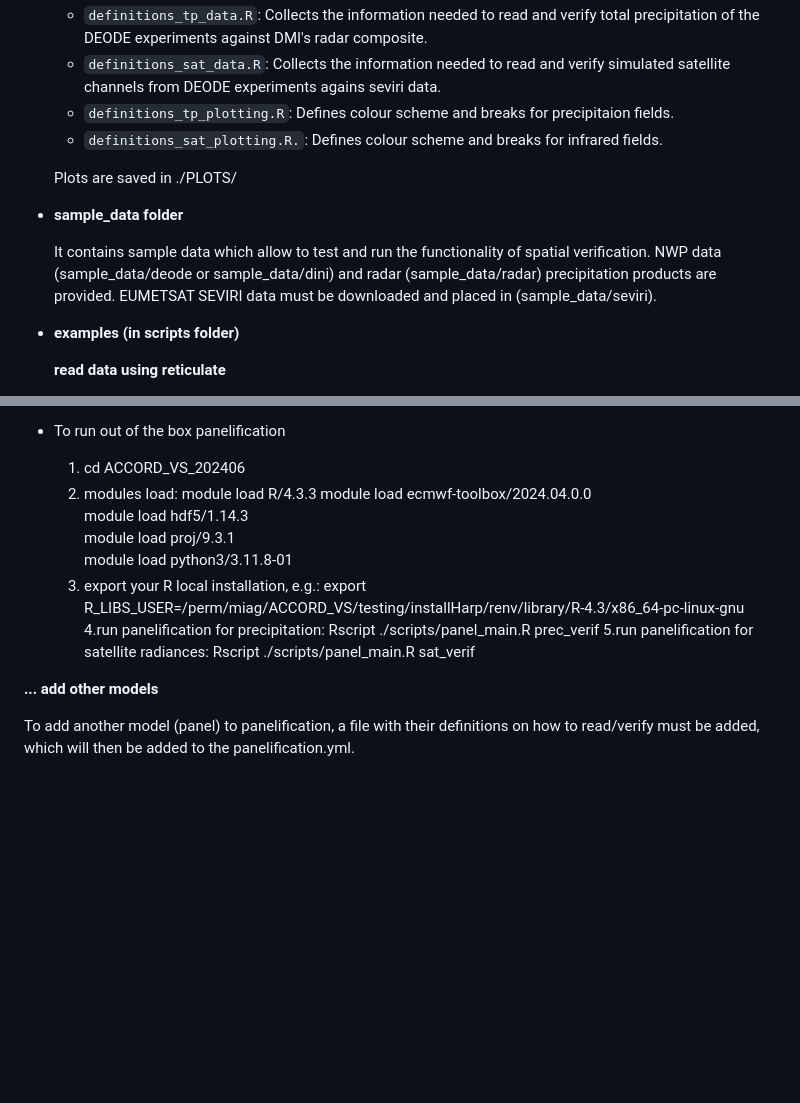
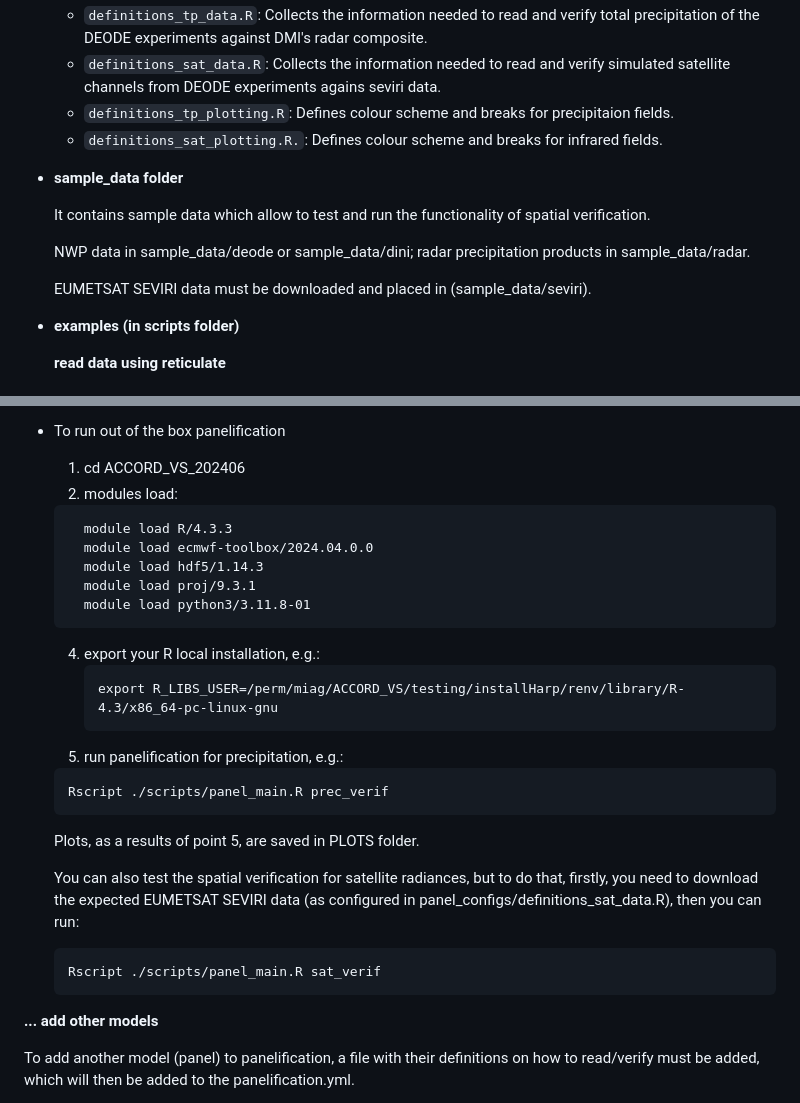
Before and after one commit to harphub/oper-harp-verif, a Markdown page: ACCORD_VS_202406/README.md, 2 parts joined by grey strips. GitHub-like rendering; blank space fills up the shorter version.

````diff
--- a/ACCORD_VS_202406/README.md
+++ b/ACCORD_VS_202406/README.md
@@ -60,12 +60,12 @@ Refer to the [installation instructions](INSTALLATION.md) for details of how to
   - ``definitions_tp_plotting.R``: Defines colour scheme and breaks for precipitaion fields.
   - ``definitions_sat_plotting.R.``: Defines colour scheme and breaks for infrared fields.
 
-  Plots are saved in ./PLOTS/
-
 * **sample_data folder**
 
   It contains sample data which allow to test and run the functionality of spatial verification.
-  NWP data (sample_data/deode or sample_data/dini) and radar (sample_data/radar) precipitation products are provided.
+
+  NWP data in sample_data/deode or sample_data/dini; radar precipitation products in sample_data/radar.
+
   EUMETSAT SEVIRI data must be downloaded and placed in (sample_data/seviri).
 
 * **examples (in scripts folder)**
@@ -97,17 +97,27 @@ Refer to the [installation instructions](INSTALLATION.md) for details of how to
 - To run out of the box panelification
    1. cd ACCORD_VS_202406
    2. modules load:
-	module load R/4.3.3
-	module load ecmwf-toolbox/2024.04.0.0
-	module load hdf5/1.14.3
-	module load proj/9.3.1
-	module load python3/3.11.8-01
-   3. export your R local installation, e.g.:
-	export R_LIBS_USER=/perm/miag/ACCORD_VS/testing/installHarp/renv/library/R-4.3/x86_64-pc-linux-gnu
-   4.run panelification for precipitation:
-	Rscript ./scripts/panel_main.R prec_verif
-   5.run panelification for satellite radiances:
-	Rscript ./scripts/panel_main.R sat_verif
+	```
+	  module load R/4.3.3
+	  module load ecmwf-toolbox/2024.04.0.0
+	  module load hdf5/1.14.3
+	  module load proj/9.3.1
+	  module load python3/3.11.8-01
+	```
+   4. export your R local installation, e.g.:
+      ```
+      export R_LIBS_USER=/perm/miag/ACCORD_VS/testing/installHarp/renv/library/R-4.3/x86_64-pc-linux-gnu
+      ```
+   5. run panelification for precipitation, e.g.:
+     ```
+     Rscript ./scripts/panel_main.R prec_verif
+     ```
+     Plots, as a results of point 5, are saved in PLOTS folder.
+
+   You can also test the spatial verification for satellite radiances, but to do that, firstly, you need to download the expected EUMETSAT SEVIRI data (as configured in panel_configs/definitions_sat_data.R), then you can run:
+     ```
+     Rscript ./scripts/panel_main.R sat_verif
+     ```
 
 **... add other models**
 
````
Also changed, not shown: other parts of ACCORD_VS_202406/README.md (+1 -1 lines).
